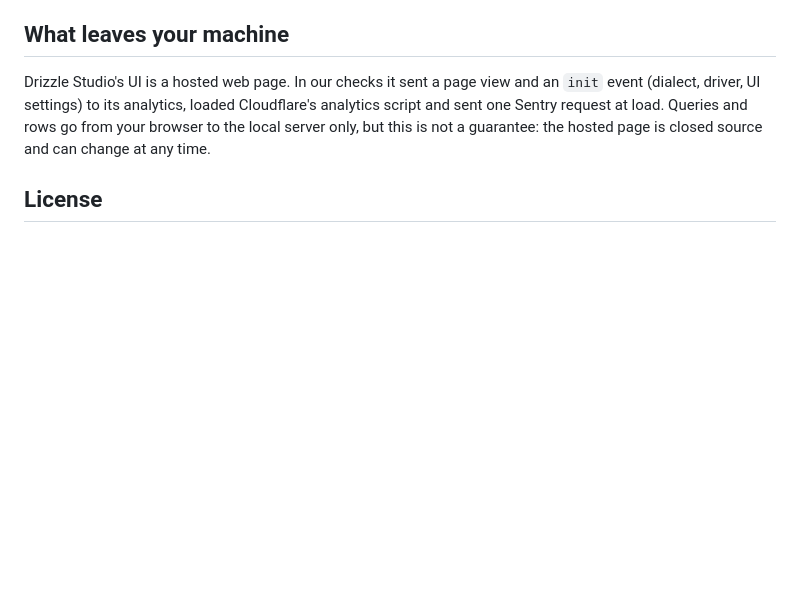
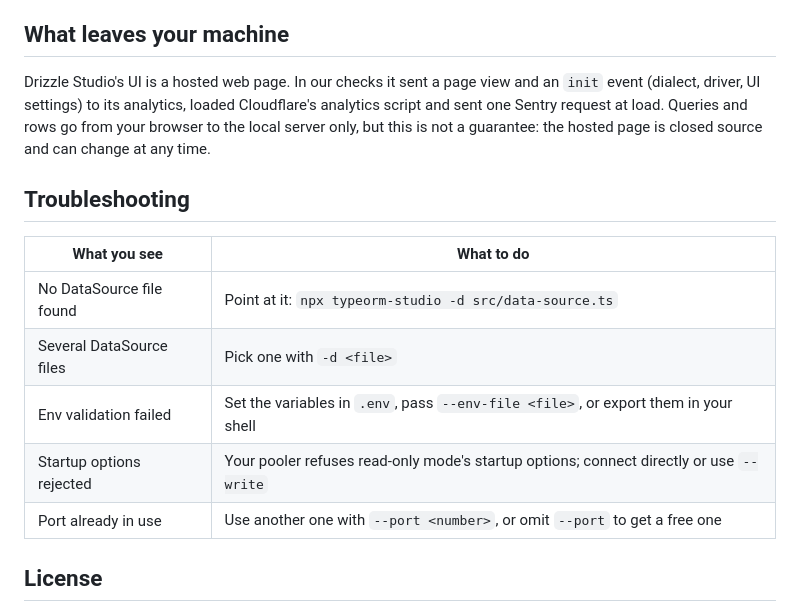
Before and after one commit to viniciusamc/typeorm-studio, a Markdown page: README.md, the part around one of its changes. GitHub-like rendering; blank space fills up the shorter version.

```diff
--- a/README.md
+++ b/README.md
@@ -27,5 +97,15 @@ Drizzle Studio's UI is a hosted web page. In our checks it sent a page view and
 Sentry request at load. Queries and rows go from your browser to the local server only, but this
 is not a guarantee: the hosted page is closed source and can change at any time.
 
+## Troubleshooting
+
+| What you see             | What to do                                                                              |
+| ------------------------ | --------------------------------------------------------------------------------------- |
+| No DataSource file found | Point at it: `npx typeorm-studio -d src/data-source.ts`                                 |
+| Several DataSource files | Pick one with `-d <file>`                                                               |
+| Env validation failed    | Set the variables in `.env`, pass `--env-file <file>`, or export them in your shell     |
+| Startup options rejected | Your pooler refuses read-only mode's startup options; connect directly or use `--write` |
+| Port already in use      | Use another one with `--port <number>`, or omit `--port` to get a free one              |
+
 ## License
 
```
Also changed, not shown: other parts of README.md (+81 -11 lines), docs/screenshots/cli.png (added), docs/screenshots/read-only-blocked.png (added), docs/screenshots/sql-console.png (added), docs/screenshots/table-view.png (added), 3 other files.
